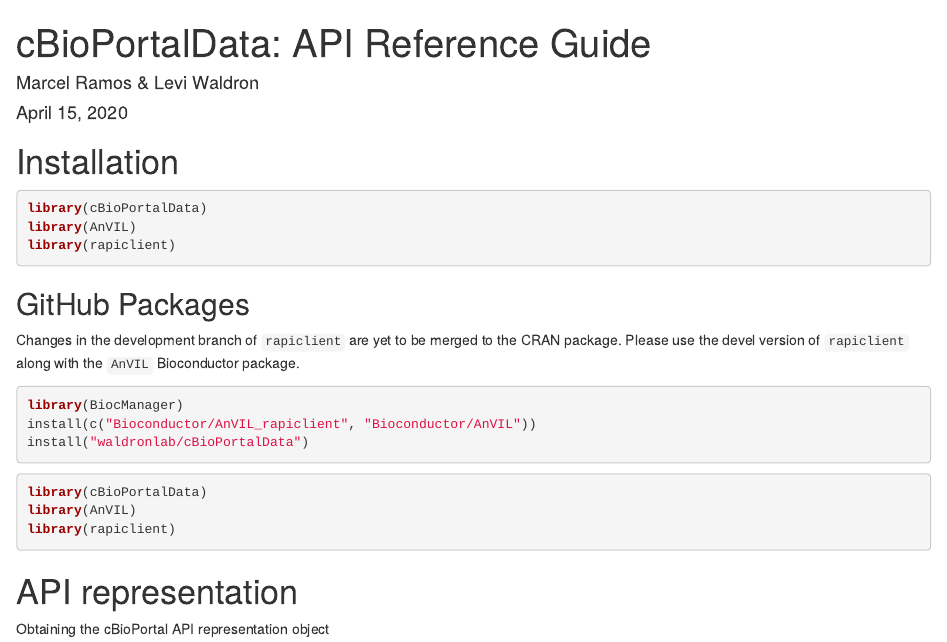
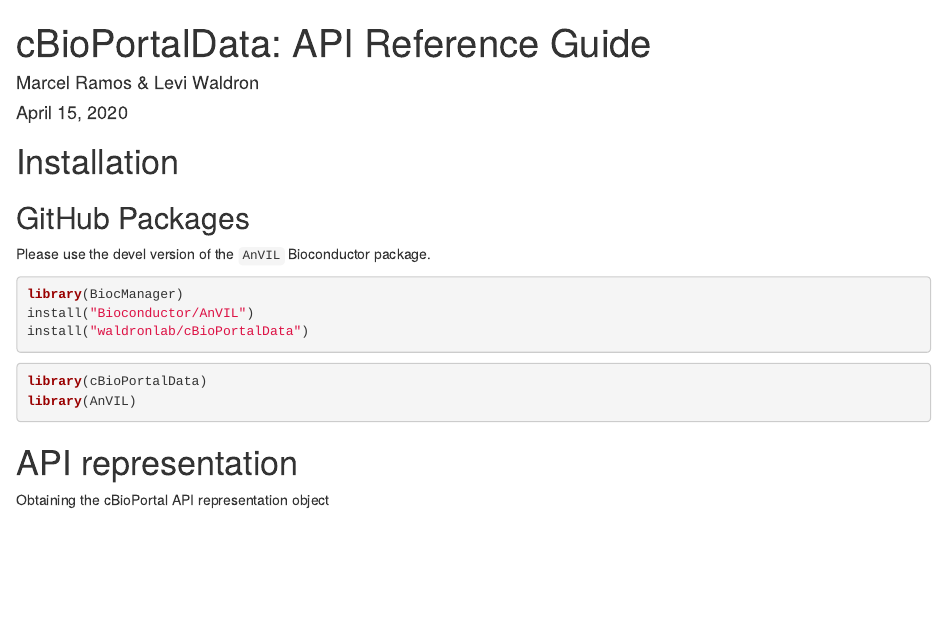
Before and after one commit to waldronlab/cBioPortalData, an R Markdown document (vignettes/cBioPortalRClient.Rmd): the page in a window 1100 px wide, from its top. Rendered offline with R 4.5, knitr and Pandoc, with nearby package versions; drawn as R Markdown's standard HTML page in place of the format the file asks for; some code elsewhere in the file could not run offline.

Commit message:
Update dependencies, docs, and vignettes

````diff
--- a/vignettes/cBioPortalRClient.Rmd
+++ b/vignettes/cBioPortalRClient.Rmd
@@ -19,28 +19,19 @@
 
 # Installation
 
+## GitHub Packages
+
+Please use the devel version of the `AnVIL` Bioconductor package.
+
+```{r, eval=FALSE}
+library(BiocManager)
+install("Bioconductor/AnVIL")
+install("waldronlab/cBioPortalData")
+```
+
 ```{r,include=TRUE,results="hide",message=FALSE,warning=FALSE}
 library(cBioPortalData)
 library(AnVIL)
-library(rapiclient)
-```
-
-## GitHub Packages
-
-Changes in the development branch of `rapiclient` are yet to be merged to the
-CRAN package. Please use the devel version of `rapiclient` along with the
-`AnVIL` Bioconductor package.
-
-```{r, eval=FALSE}
-library(BiocManager)
-install(c("Bioconductor/AnVIL_rapiclient", "Bioconductor/AnVIL"))
-install("waldronlab/cBioPortalData")
-```
-
-```{r, eval=FALSE}
-library(cBioPortalData)
-library(AnVIL)
-library(rapiclient)
 ```
 
 # API representation
````
Also changed, not shown: R/cBioPortalData.R (+3 -0 lines), vignettes/cBioPortalData.Rmd (+0 -1 lines), vignettes/cBioPortalRClient.Rmd (3 more changed lines), 3 other files.
